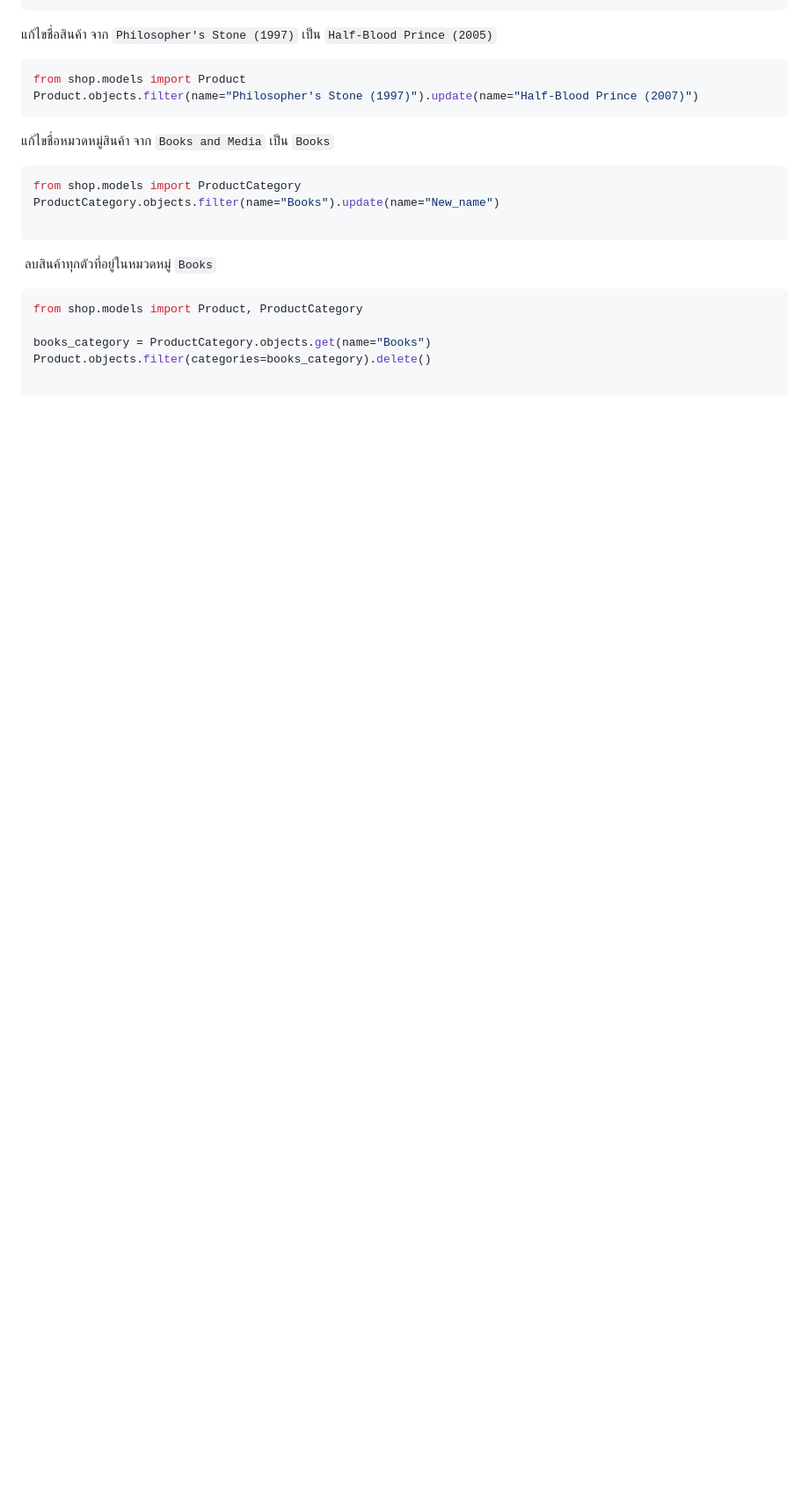
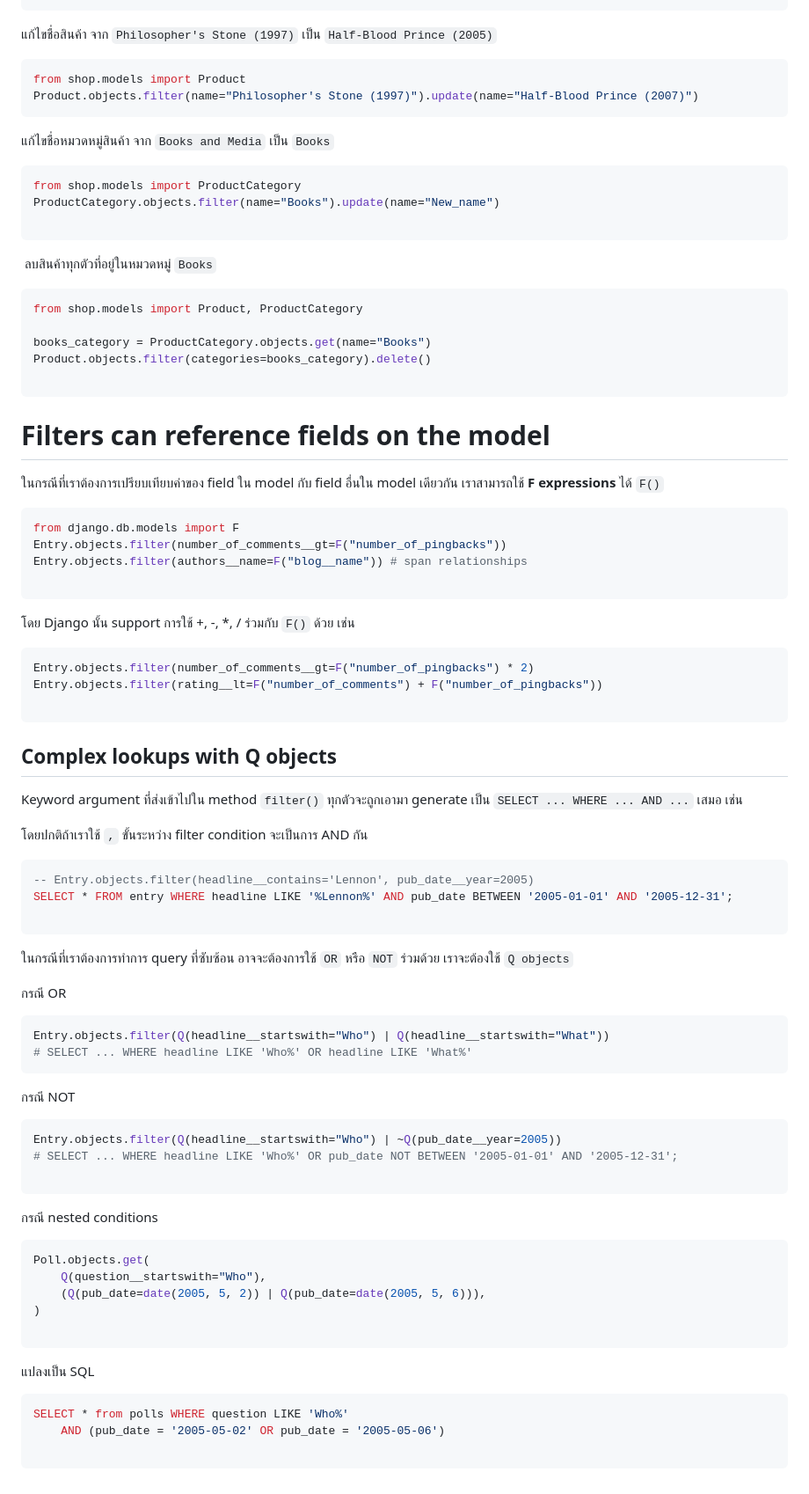
Before and after one commit to chanmatha23/Midterm-DOC, a Markdown page: Week4.md, the part around the change printed below. Shown: that part at 88% size. Rendered like a GitHub page; blank space fills up the shorter version.

````diff
--- a/Week4.md
+++ b/Week4.md
@@ -121,3 +180,69 @@ books_category = ProductCategory.objects.get(name="Books")
 Product.objects.filter(categories=books_category).delete()
 
 ```
+
+# Filters can reference fields on the model
+
+ในกรณีที่เราต้องการเปรียบเทียบค่าของ field ใน model กับ field อื่นใน model เดียวกัน เราสามารถใช้ **F expressions** ได้ `F()`
+
+```python
+from django.db.models import F
+Entry.objects.filter(number_of_comments__gt=F("number_of_pingbacks"))
+Entry.objects.filter(authors__name=F("blog__name")) # span relationships
+
+```
+
+โดย Django นั้น support การใช้ +, -, *, / ร่วมกับ `F()` ด้วย เช่น
+
+```python
+Entry.objects.filter(number_of_comments__gt=F("number_of_pingbacks") * 2)
+Entry.objects.filter(rating__lt=F("number_of_comments") + F("number_of_pingbacks"))
+
+```
+
+## Complex lookups with Q objects
+
+Keyword argument ที่ส่งเข้าไปใน method `filter()` ทุกตัวจะถูกเอามา generate เป็น `SELECT ... WHERE ... AND ...` เสมอ เช่น
+
+โดยปกติถ้าเราใช้ `,` ขั้นระหว่าง filter condition จะเป็นการ AND กัน
+
+```sql
+-- Entry.objects.filter(headline__contains='Lennon', pub_date__year=2005)
+SELECT * FROM entry WHERE headline LIKE '%Lennon%' AND pub_date BETWEEN '2005-01-01' AND '2005-12-31';
+
+```
+
+ในกรณีที่เราต้องการทำการ query ที่ซับซ้อน อาจจะต้องการใช้ `OR` หรือ `NOT` ร่วมด้วย เราจะต้องใช้ `Q objects`
+
+กรณี OR
+
+```python
+Entry.objects.filter(Q(headline__startswith="Who") | Q(headline__startswith="What"))
+# SELECT ... WHERE headline LIKE 'Who%' OR headline LIKE 'What%'
+```
+
+กรณี NOT
+
+```python
+Entry.objects.filter(Q(headline__startswith="Who") | ~Q(pub_date__year=2005))
+# SELECT ... WHERE headline LIKE 'Who%' OR pub_date NOT BETWEEN '2005-01-01' AND '2005-12-31';
+
+```
+
+กรณี nested conditions
+
+```python
+Poll.objects.get(
+    Q(question__startswith="Who"),
+    (Q(pub_date=date(2005, 5, 2)) | Q(pub_date=date(2005, 5, 6))),
+)
+
+```
+
+แปลงเป็น SQL
+
+```sql
+SELECT * from polls WHERE question LIKE 'Who%'
+    AND (pub_date = '2005-05-02' OR pub_date = '2005-05-06')
+
+```
````
Also changed, not shown: other parts of Week4.md (+60 -1 lines).
